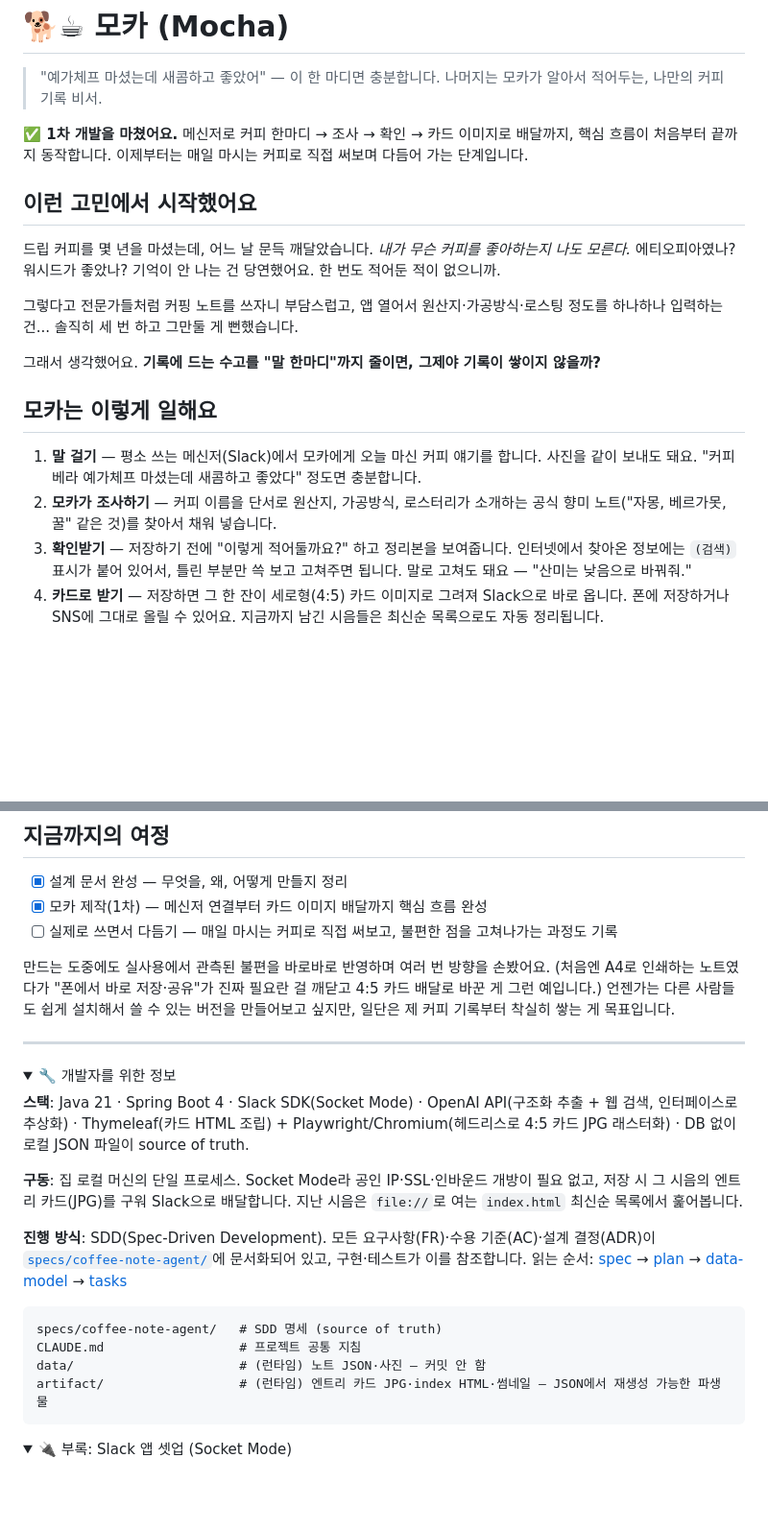
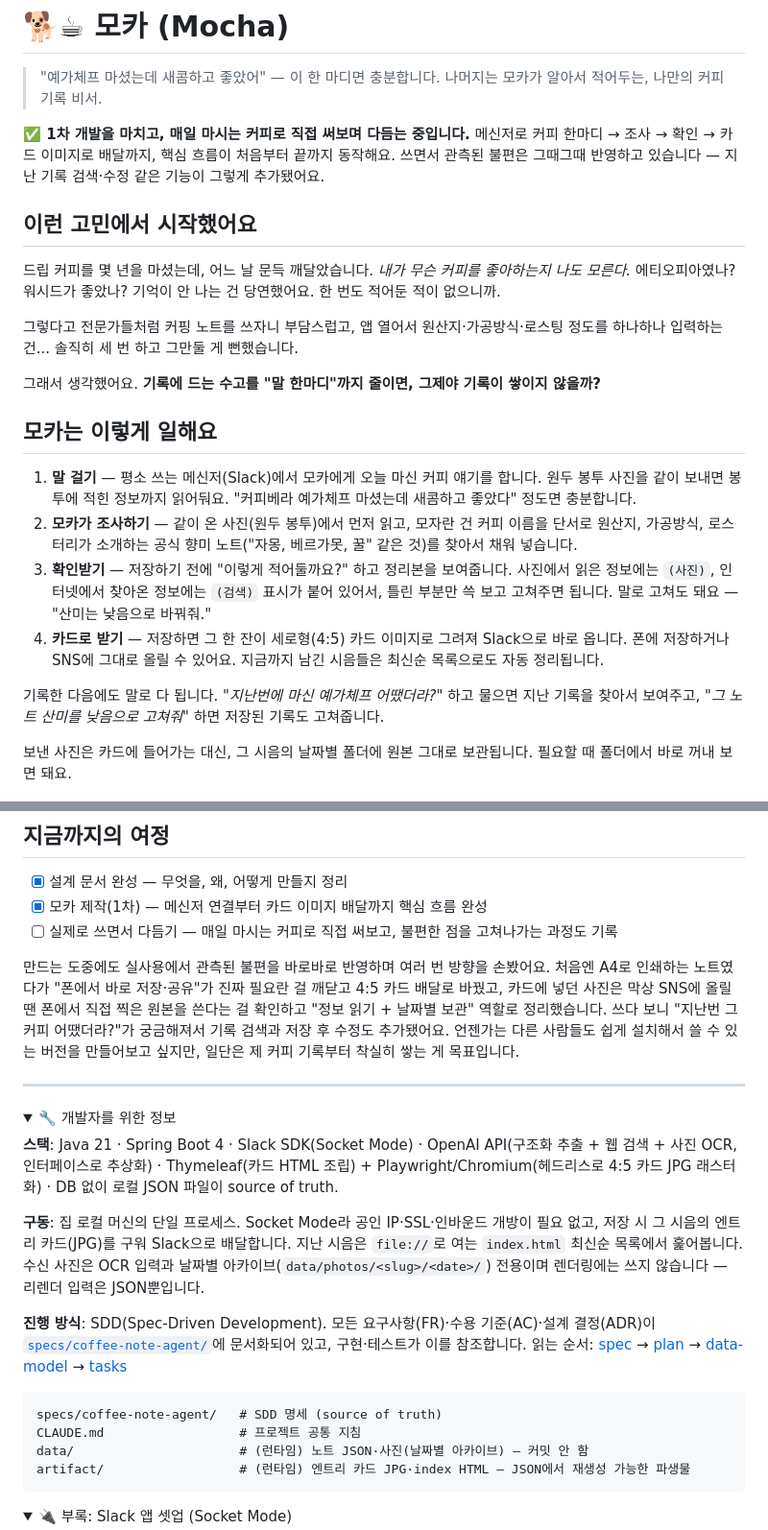
Before and after one commit to devwuu/mocha, a Markdown page: README.md, 2 parts joined by grey strips. Shown at 96% size. Rendered like a GitHub page; folded sections open; blank space fills up the shorter version.

Commit message:
README.md 업데이트

````diff
--- a/README.md
+++ b/README.md
@@ -3,7 +3,7 @@
 > "예가체프 마셨는데 새콤하고 좋았어" — 이 한 마디면 충분합니다.
 > 나머지는 모카가 알아서 적어두는, 나만의 커피 기록 비서.
 
-**✅ 1차 개발을 마쳤어요.** 메신저로 커피 한마디 → 조사 → 확인 → 카드 이미지로 배달까지, 핵심 흐름이 처음부터 끝까지 동작합니다. 이제부터는 매일 마시는 커피로 직접 써보며 다듬어 가는 단계입니다.
+**✅ 1차 개발을 마치고, 매일 마시는 커피로 직접 써보며 다듬는 중입니다.** 메신저로 커피 한마디 → 조사 → 확인 → 카드 이미지로 배달까지, 핵심 흐름이 처음부터 끝까지 동작해요. 쓰면서 관측된 불편은 그때그때 반영하고 있습니다 — 지난 기록 검색·수정 같은 기능이 그렇게 추가됐어요.
 
 ## 이런 고민에서 시작했어요
 
@@ -15,10 +15,14 @@
 
 ## 모카는 이렇게 일해요
 
-1. **말 걸기** — 평소 쓰는 메신저(Slack)에서 모카에게 오늘 마신 커피 얘기를 합니다. 사진을 같이 보내도 돼요. "커피베라 예가체프 마셨는데 새콤하고 좋았다" 정도면 충분합니다.
-2. **모카가 조사하기** — 커피 이름을 단서로 원산지, 가공방식, 로스터리가 소개하는 공식 향미 노트("자몽, 베르가못, 꿀" 같은 것)를 찾아서 채워 넣습니다.
-3. **확인받기** — 저장하기 전에 "이렇게 적어둘까요?" 하고 정리본을 보여줍니다. 인터넷에서 찾아온 정보에는 `(검색)` 표시가 붙어 있어서, 틀린 부분만 쓱 보고 고쳐주면 됩니다. 말로 고쳐도 돼요 — "산미는 낮음으로 바꿔줘."
+1. **말 걸기** — 평소 쓰는 메신저(Slack)에서 모카에게 오늘 마신 커피 얘기를 합니다. 원두 봉투 사진을 같이 보내면 봉투에 적힌 정보까지 읽어둬요. "커피베라 예가체프 마셨는데 새콤하고 좋았다" 정도면 충분합니다.
+2. **모카가 조사하기** — 같이 온 사진(원두 봉투)에서 먼저 읽고, 모자란 건 커피 이름을 단서로 원산지, 가공방식, 로스터리가 소개하는 공식 향미 노트("자몽, 베르가못, 꿀" 같은 것)를 찾아서 채워 넣습니다.
+3. **확인받기** — 저장하기 전에 "이렇게 적어둘까요?" 하고 정리본을 보여줍니다. 사진에서 읽은 정보에는 `(사진)`, 인터넷에서 찾아온 정보에는 `(검색)` 표시가 붙어 있어서, 틀린 부분만 쓱 보고 고쳐주면 됩니다. 말로 고쳐도 돼요 — "산미는 낮음으로 바꿔줘."
 4. **카드로 받기** — 저장하면 그 한 잔이 세로형(4:5) 카드 이미지로 그려져 Slack으로 바로 옵니다. 폰에 저장하거나 SNS에 그대로 올릴 수 있어요. 지금까지 남긴 시음들은 최신순 목록으로도 자동 정리됩니다.
+
+기록한 다음에도 말로 다 됩니다. *"지난번에 마신 예가체프 어땠더라?"* 하고 물으면 지난 기록을 찾아서 보여주고, *"그 노트 산미를 낮음으로 고쳐줘"* 하면 저장된 기록도 고쳐줍니다.
+
+보낸 사진은 카드에 들어가는 대신, 그 시음의 날짜별 폴더에 원본 그대로 보관됩니다. 필요할 때 폴더에서 바로 꺼내 보면 돼요.
 
 <p align="center">
   <img src="docs/sample-card.jpg" alt="모카가 만들어주는 시음 카드 예시" width="320">
@@ -49,24 +53,24 @@
 - [x] 모카 제작(1차) — 메신저 연결부터 카드 이미지 배달까지 핵심 흐름 완성
 - [ ] 실제로 쓰면서 다듬기 — 매일 마시는 커피로 직접 써보고, 불편한 점을 고쳐나가는 과정도 기록
 
-만드는 도중에도 실사용에서 관측된 불편을 바로바로 반영하며 여러 번 방향을 손봤어요. (처음엔 A4로 인쇄하는 노트였다가 "폰에서 바로 저장·공유"가 진짜 필요란 걸 깨닫고 4:5 카드 배달로 바꾼 게 그런 예입니다.) 언젠가는 다른 사람들도 쉽게 설치해서 쓸 수 있는 버전을 만들어보고 싶지만, 일단은 제 커피 기록부터 착실히 쌓는 게 목표입니다.
+만드는 도중에도 실사용에서 관측된 불편을 바로바로 반영하며 여러 번 방향을 손봤어요. 처음엔 A4로 인쇄하는 노트였다가 "폰에서 바로 저장·공유"가 진짜 필요란 걸 깨닫고 4:5 카드 배달로 바꿨고, 카드에 넣던 사진은 막상 SNS에 올릴 땐 폰에서 직접 찍은 원본을 쓴다는 걸 확인하고 "정보 읽기 + 날짜별 보관" 역할로 정리했습니다. 쓰다 보니 "지난번 그 커피 어땠더라?"가 궁금해져서 기록 검색과 저장 후 수정도 추가됐어요. 언젠가는 다른 사람들도 쉽게 설치해서 쓸 수 있는 버전을 만들어보고 싶지만, 일단은 제 커피 기록부터 착실히 쌓는 게 목표입니다.
 
 ---
 
 <details>
 <summary>🔧 개발자를 위한 정보</summary>
 
-**스택**: Java 21 · Spring Boot 4 · Slack SDK(Socket Mode) · OpenAI API(구조화 추출 + 웹 검색, 인터페이스로 추상화) · Thymeleaf(카드 HTML 조립) + Playwright/Chromium(헤드리스로 4:5 카드 JPG 래스터화) · DB 없이 로컬 JSON 파일이 source of truth.
+**스택**: Java 21 · Spring Boot 4 · Slack SDK(Socket Mode) · OpenAI API(구조화 추출 + 웹 검색 + 사진 OCR, 인터페이스로 추상화) · Thymeleaf(카드 HTML 조립) + Playwright/Chromium(헤드리스로 4:5 카드 JPG 래스터화) · DB 없이 로컬 JSON 파일이 source of truth.
 
-**구동**: 집 로컬 머신의 단일 프로세스. Socket Mode라 공인 IP·SSL·인바운드 개방이 필요 없고, 저장 시 그 시음의 엔트리 카드(JPG)를 구워 Slack으로 배달합니다. 지난 시음은 `file://`로 여는 `index.html` 최신순 목록에서 훑어봅니다.
+**구동**: 집 로컬 머신의 단일 프로세스. Socket Mode라 공인 IP·SSL·인바운드 개방이 필요 없고, 저장 시 그 시음의 엔트리 카드(JPG)를 구워 Slack으로 배달합니다. 지난 시음은 `file://`로 여는 `index.html` 최신순 목록에서 훑어봅니다. 수신 사진은 OCR 입력과 날짜별 아카이브(`data/photos/<slug>/<date>/`) 전용이며 렌더링에는 쓰지 않습니다 — 리렌더 입력은 JSON뿐입니다.
 
 **진행 방식**: SDD(Spec-Driven Development). 모든 요구사항(FR)·수용 기준(AC)·설계 결정(ADR)이 [`specs/coffee-note-agent/`](specs/coffee-note-agent/)에 문서화되어 있고, 구현·테스트가 이를 참조합니다. 읽는 순서: [spec](specs/coffee-note-agent/spec.md) → [plan](specs/coffee-note-agent/plan.md) → [data-model](specs/coffee-note-agent/data-model.md) → [tasks](specs/coffee-note-agent/tasks.md)
 
 ```
 specs/coffee-note-agent/   # SDD 명세 (source of truth)
 CLAUDE.md                  # 프로젝트 공통 지침
-data/                      # (런타임) 노트 JSON·사진 — 커밋 안 함
-artifact/                  # (런타임) 엔트리 카드 JPG·index HTML·썸네일 — JSON에서 재생성 가능한 파생물
+data/                      # (런타임) 노트 JSON·사진(날짜별 아카이브) — 커밋 안 함
+artifact/                  # (런타임) 엔트리 카드 JPG·index HTML — JSON에서 재생성 가능한 파생물
 ```
 
 </details>
````
